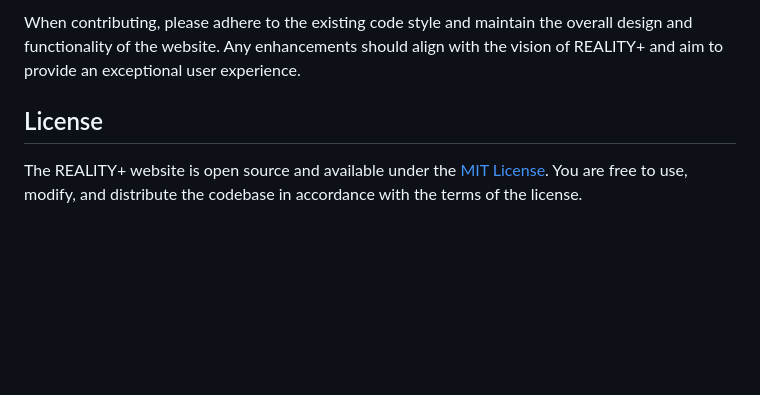
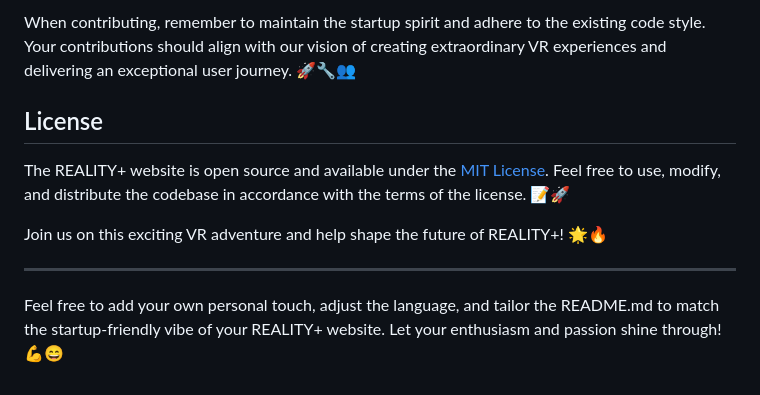
Before and after one commit to RevoU-FSSE-2/week-3-audiprevio, a Markdown page: README.md, the part around the change printed below. GitHub-like rendering; blank space fills up the shorter version.

```diff
--- a/README.md
+++ b/README.md
@@ -49,6 +50,12 @@ Contributions to the REALITY+ website are welcome! If you find any issues, have
 
-When contributing, please adhere to the existing code style and maintain the overall design and functionality of the website. Any enhancements should align with the vision of REALITY+ and aim to provide an exceptional user experience.
+When contributing, remember to maintain the startup spirit and adhere to the existing code style. Your contributions should align with our vision of creating extraordinary VR experiences and delivering an exceptional user journey. 🚀🔧👥
 
 ## License
 
-The REALITY+ website is open source and available under the [MIT License](LICENSE). You are free to use, modify, and distribute the codebase in accordance with the terms of the license.
+The REALITY+ website is open source and available under the [MIT License](LICENSE). Feel free to use, modify, and distribute the codebase in accordance with the terms of the license. 📝🚀
+
+Join us on this exciting VR adventure and help shape the future of REALITY+! 🌟🔥
+
+---
+
+Feel free to add your own personal touch, adjust the language, and tailor the README.md to match the startup-friendly vibe of your REALITY+ website. Let your enthusiasm and passion shine through! 💪😄
```
Also changed, not shown: other parts of README.md (+18 -17 lines).
